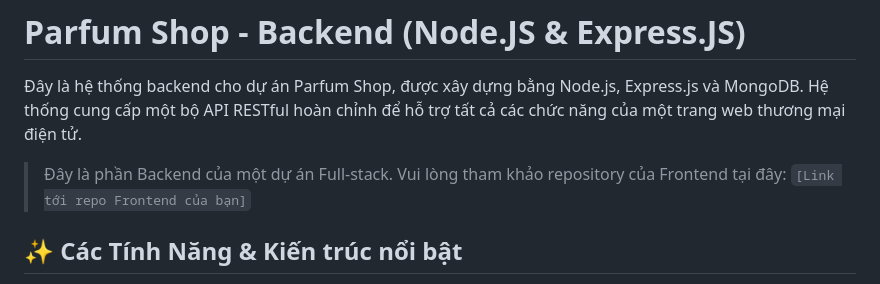
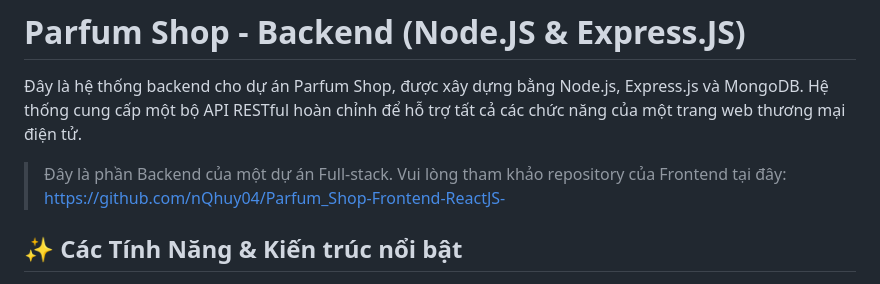
Before and after one commit to nQhuy04/Parfum_Shop-Backend-NodeJS-, a Markdown page: README.MD, the part around the change. GitHub-like rendering.

Commit message:
update_1

```diff
--- a/README.MD
+++ b/README.MD
@@ -2,7 +2,7 @@
 
 Đây là hệ thống backend cho dự án Parfum Shop, được xây dựng bằng Node.js, Express.js và MongoDB. Hệ thống cung cấp một bộ API RESTful hoàn chỉnh để hỗ trợ tất cả các chức năng của một trang web thương mại điện tử.
 
-> Đây là phần Backend của một dự án Full-stack. Vui lòng tham khảo repository của Frontend tại đây: `[Link tới repo Frontend của bạn]`
+> Đây là phần Backend của một dự án Full-stack. Vui lòng tham khảo repository của Frontend tại đây: https://github.com/nQhuy04/Parfum_Shop-Frontend-ReactJS-
 
 ## ✨ Các Tính Năng & Kiến trúc nổi bật
 
```
